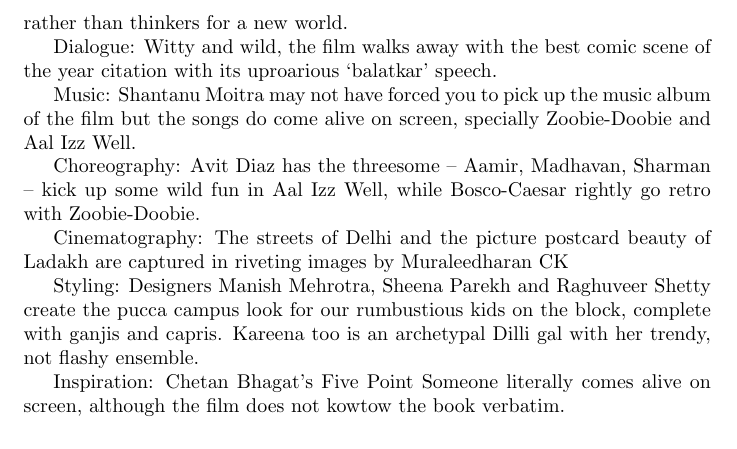
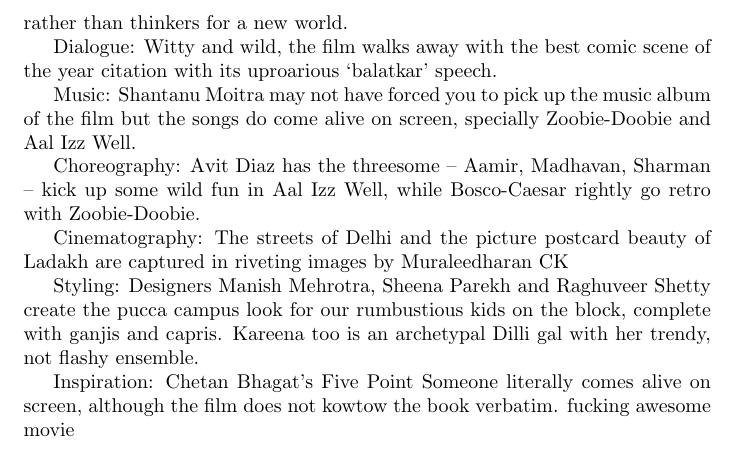
Before and after one commit to CS251-git/CS251-git, a LaTeX document (file.tex): part of page 4 of 4, cut so that both start at the same text. Compiled offline with pdfLaTeX.

Commit message:
My seventh commit

```diff
--- a/file.tex
+++ b/file.tex
@@ -65,5 +65,5 @@
 Styling: Designers Manish Mehrotra, Sheena Parekh and Raghuveer Shetty create the pucca campus look for our rumbustious kids on the block, complete with ganjis and capris. Kareena too is an archetypal Dilli gal with her trendy, not flashy ensemble.
 
 Inspiration: Chetan Bhagat's Five Point Someone literally comes alive on screen, although the film does not kowtow the book verbatim.
-
+#fucking awesome movie
 \end{document}
```
